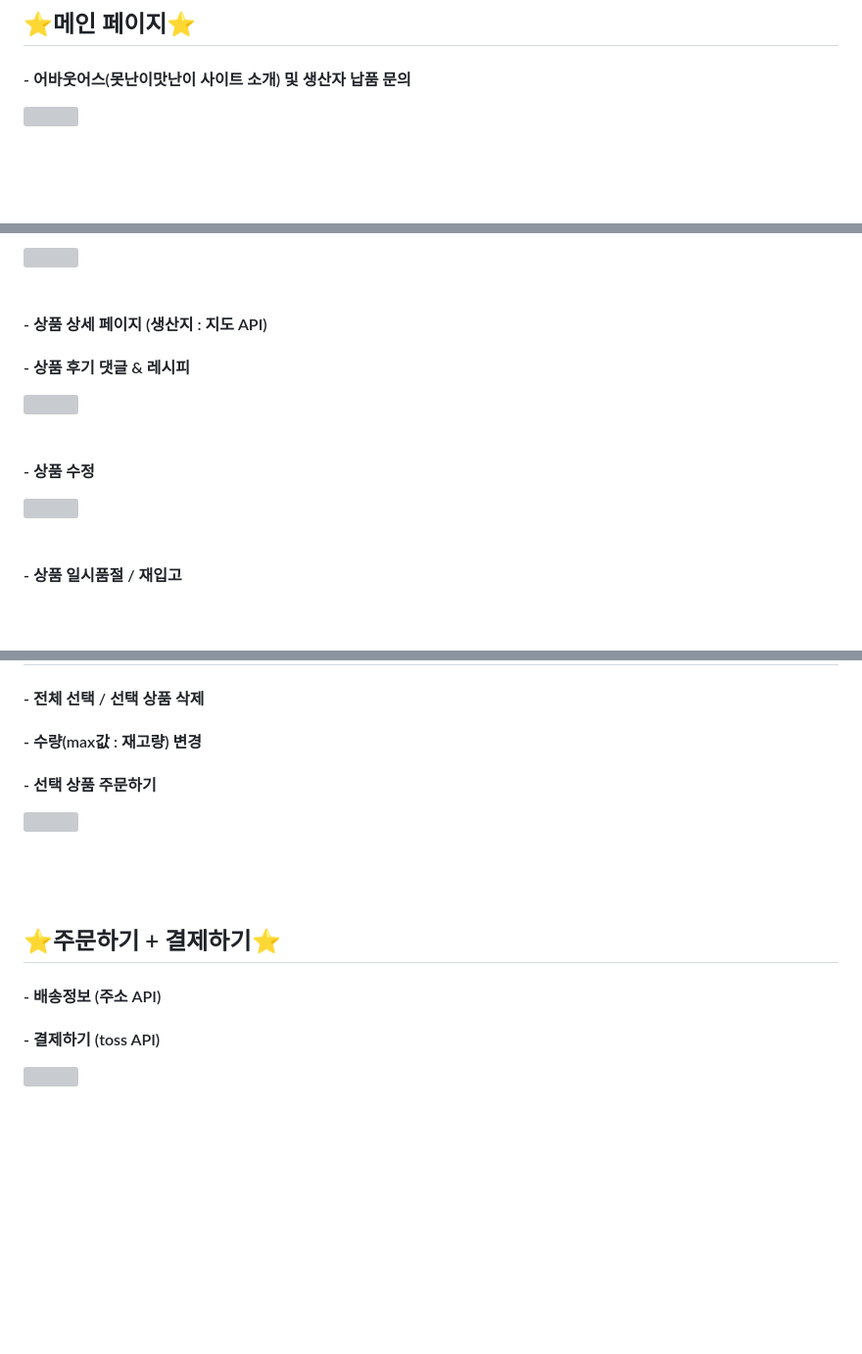
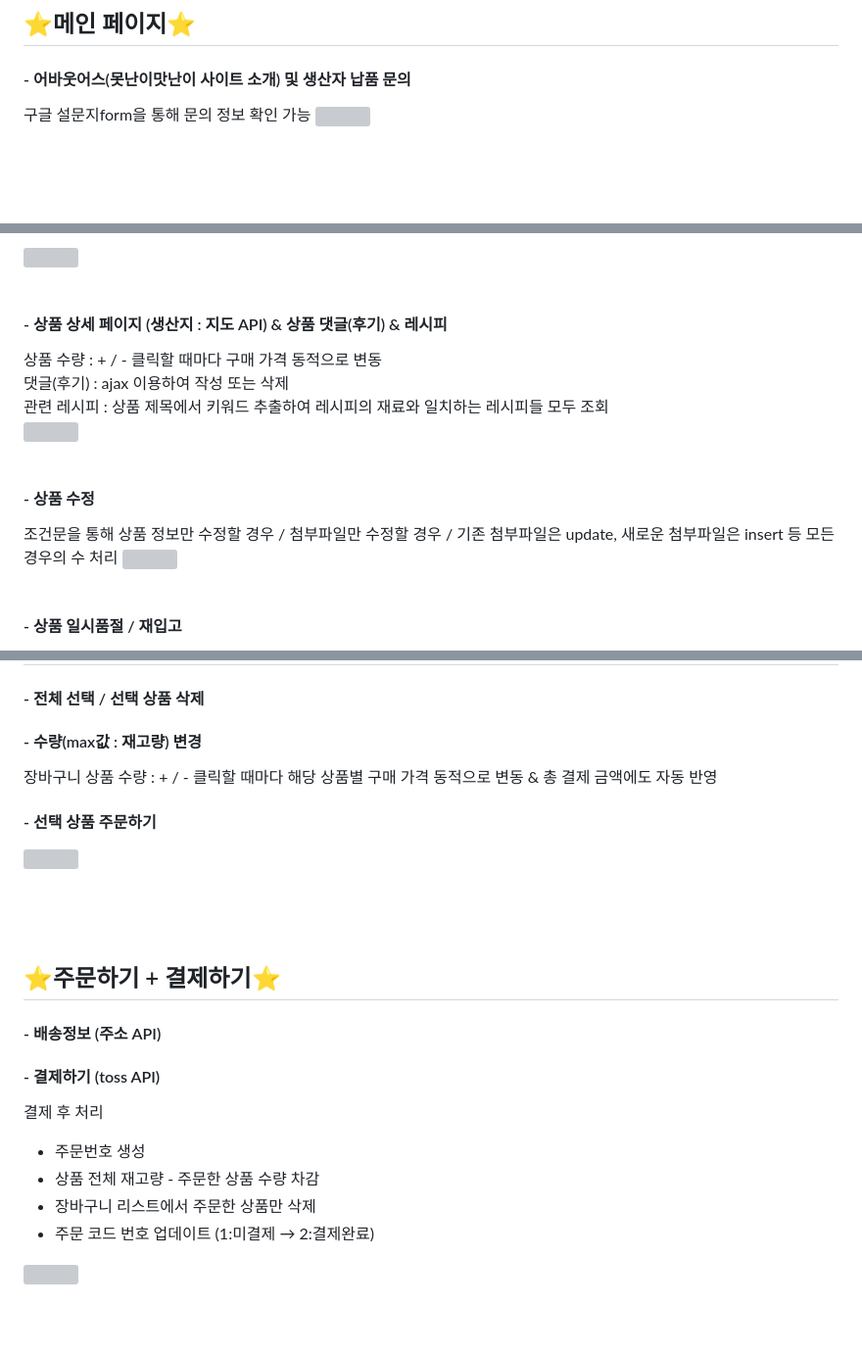
Before and after one commit to squidsquad6/uglytasty, a Markdown page: README.md, 3 parts joined by grey strips. Shown at 98% size. Drawn GitHub-style; blank space fills up the shorter version; grey boxes are pictures that could not be loaded.

```diff
--- a/README.md
+++ b/README.md
@@ -35,6 +35,7 @@
 ### 기술별 설명
 ## ⭐메인 페이지⭐
 #### - 어바웃어스(못난이맛난이 사이트 소개) 및 생산자 납품 문의
+구글 설문지form을 통해 문의 정보 확인 가능
 <img src="https://github.com/squidsquad6/uglytasty/blob/main/uglytasty/src/main/webapp/resources/readmeImages/sujin/%EB%A9%94%EC%9D%B8%ED%8E%98%EC%9D%B4%EC%A7%80(%EC%83%9D%EC%82%B0%EC%9E%90%EB%82%A9%ED%92%88%EB%AC%B8%EC%9D%98).gif?raw=true">
 <br/><br/>
 <br/><br/>
@@ -73,12 +74,15 @@ ajax를 활용하여 아이디 중복 체크 기능 구현
 <img src="https://github.com/squidsquad6/uglytasty/blob/main/uglytasty/src/main/webapp/resources/readmeImages/sujin/%EB%8B%A8%ED%92%88_%EC%83%81%ED%92%88-%EB%93%B1%EB%A1%9D.gif?raw=true">
 <br/><br/>
 
-#### - 상품 상세 페이지 (생산지 : 지도 API)
-#### - 상품 후기 댓글 & 레시피
+#### - 상품 상세 페이지 (생산지 : 지도 API) & 상품 댓글(후기) & 레시피
+상품 수량 : + / - 클릭할 때마다 구매 가격 동적으로 변동 <br/>
+댓글(후기) : ajax 이용하여 작성 또는 삭제 <br/>
+관련 레시피 : 상품 제목에서 키워드 추출하여 레시피의 재료와 일치하는 레시피들 모두 조회 <br/>
 <img src="https://github.com/squidsquad6/uglytasty/blob/main/uglytasty/src/main/webapp/resources/readmeImages/sujin/%EB%8B%A8%ED%92%88_%EC%83%81%EC%84%B8%ED%8E%98%EC%9D%B4%EC%A7%80_%EB%8C%93%EA%B8%80_%EB%A0%88%EC%8B%9C%ED%94%BC_.gif?raw=true">
 <br/><br/>
 
 #### - 상품 수정
+조건문을 통해 상품 정보만 수정할 경우 / 첨부파일만 수정할 경우 / 기존 첨부파일은 update, 새로운 첨부파일은 insert 등 모든 경우의 수 처리
 <img src="https://github.com/squidsquad6/uglytasty/blob/main/uglytasty/src/main/webapp/resources/readmeImages/sujin/%EB%8B%A8%ED%92%88_%EC%83%81%EC%84%B8%ED%8E%98%EC%9D%B4%EC%A7%80_%EC%88%98%EC%A0%95_.gif?raw=true">
 <br/><br/>
 
@@ -91,6 +95,7 @@ ajax를 활용하여 아이디 중복 체크 기능 구현
 ## ⭐장바구니⭐
 #### - 전체 선택 / 선택 상품 삭제
 #### - 수량(max값 : 재고량) 변경
+장바구니 상품 수량 : + / - 클릭할 때마다 해당 상품별 구매 가격 동적으로 변동 & 총 결제 금액에도 자동 반영 <br/>
 #### - 선택 상품 주문하기
 <img src="https://github.com/squidsquad6/uglytasty/blob/main/uglytasty/src/main/webapp/resources/readmeImages/sujin/%EC%9E%A5%EB%B0%94%EA%B5%AC%EB%8B%88.gif?raw=true">
 <br/><br/>
@@ -100,6 +105,11 @@ ajax를 활용하여 아이디 중복 체크 기능 구현
 ## ⭐주문하기 + 결제하기⭐
 #### - 배송정보 (주소 API)
 #### - 결제하기 (toss API)
+결제 후 처리<br/>
+- 주문번호 생성<br/>
+- 상품 전체 재고량 - 주문한 상품 수량 차감 <br/>
+- 장바구니 리스트에서 주문한 상품만 삭제 <br/>
+- 주문 코드 번호 업데이트 (1:미결제 → 2:결제완료) <br/>
 <img src="https://github.com/squidsquad6/uglytasty/blob/main/uglytasty/src/main/webapp/resources/readmeImages/sujin/%EC%A3%BC%EB%AC%B8%ED%95%98%EA%B8%B0_%EA%B2%B0%EC%A0%9C%ED%95%98%EA%B8%B0.gif?raw=true">
 <br/><br/>
 <br/><br/>
```
